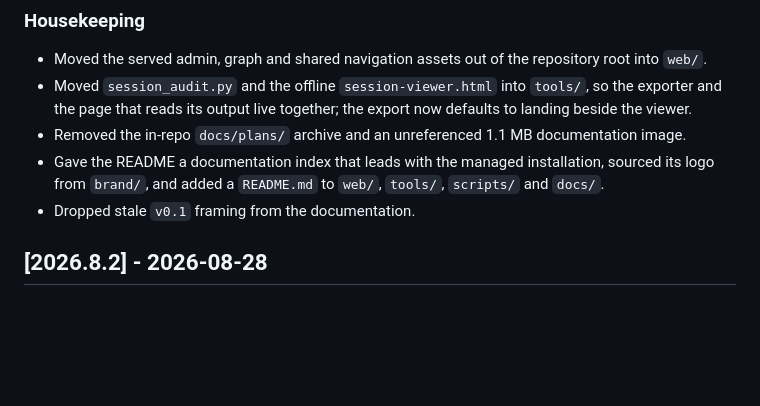
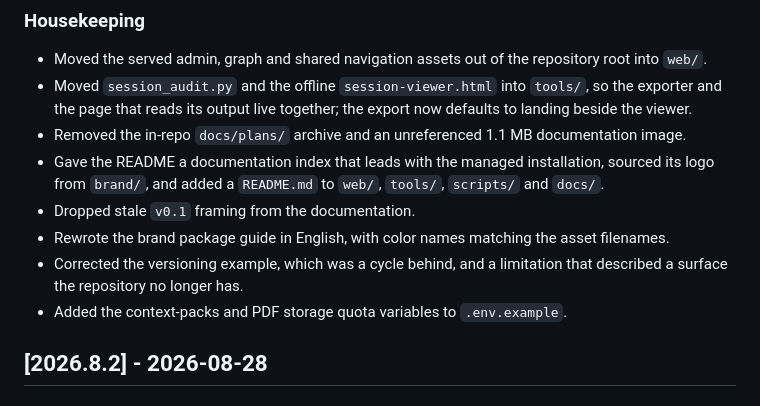
Before and after one commit to NivailoPL/mcp-session-bridge, a Markdown page: CHANGELOG.md, the part around the change. Drawn GitHub-style; blank space fills up the shorter version.

Commit message:
docs(changelog): note the documentation corrections
Co-Authored-By: Claude Opus 5 <noreply@anthropic.com>

```diff
--- a/CHANGELOG.md
+++ b/CHANGELOG.md
@@ -13,6 +13,9 @@ This project follows a lightweight changelog format inspired by Keep a Changelog
 - Removed the in-repo `docs/plans/` archive and an unreferenced 1.1 MB documentation image.
 - Gave the README a documentation index that leads with the managed installation, sourced its logo from `brand/`, and added a `README.md` to `web/`, `tools/`, `scripts/` and `docs/`.
 - Dropped stale `v0.1` framing from the documentation.
+- Rewrote the brand package guide in English, with color names matching the asset filenames.
+- Corrected the versioning example, which was a cycle behind, and a limitation that described a surface the repository no longer has.
+- Added the context-packs and PDF storage quota variables to `.env.example`.
 
 ## [2026.8.2] - 2026-08-28
 
```
